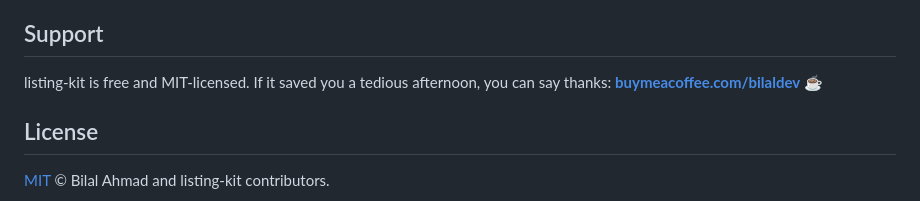
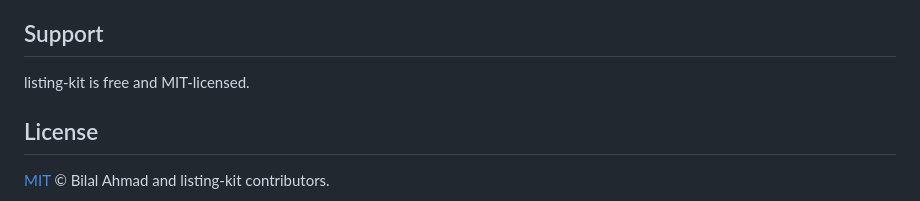
Before and after one commit to bilal-/listing-kit, a Markdown page: README.md, the part around the change. GitHub-like rendering.

Commit message:
Remove donation links [skip ci]

```diff
--- a/README.md
+++ b/README.md
@@ -142,8 +142,7 @@ recipe.
 
 ## Support
 
-listing-kit is free and MIT-licensed. If it saved you a tedious afternoon, you
-can say thanks: **[buymeacoffee.com/bilaldev](https://buymeacoffee.com/bilaldev)** ☕
+listing-kit is free and MIT-licensed.
 
 ## License
 
```
